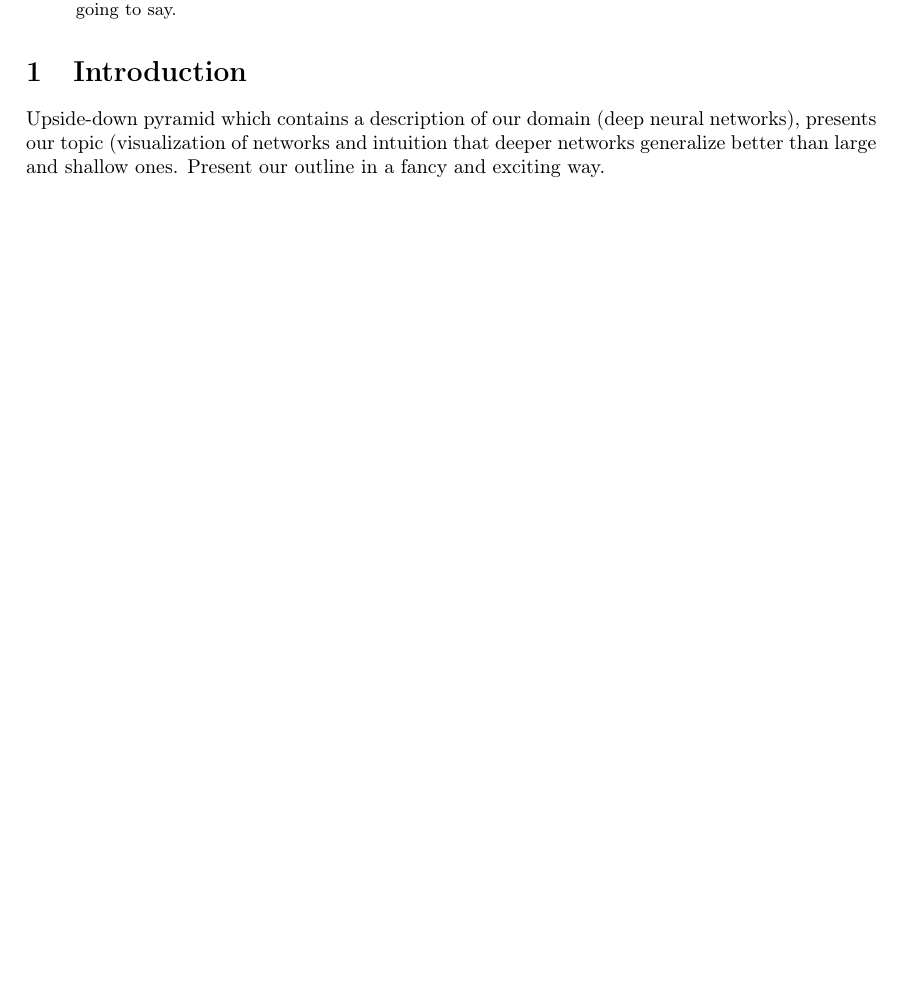
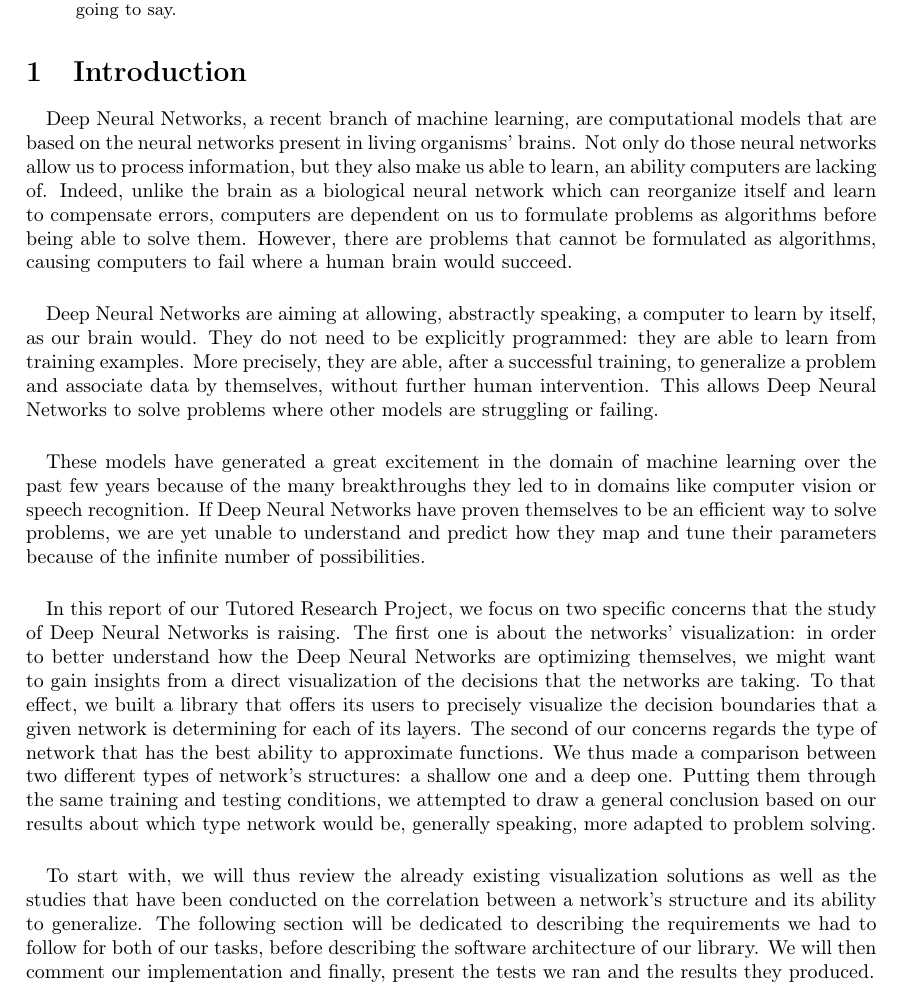
Before and after one commit to danimano/TRP, a LaTeX paper (Report/main.tex): part of page 1 of 3 before the commit and part of page 1 of 4 after it, cut so that both start at the same text, the shorter picture padded with empty space. Compiled offline with pdfLaTeX.

Commit message:
Drafted the introduction.

```diff
--- a/Report/main.tex
+++ b/Report/main.tex
@@ -32,7 +32,24 @@ Spoiler-free abstract that makes you want to read the next X pages of whatever w
 \end{abstract}
 
 \section{Introduction}
-Upside-down pyramid which contains a description of our domain (deep neural networks), presents our topic (visualization of networks and intuition that deeper networks generalize better than large and shallow ones. Present our outline in a fancy and exciting way.
+%%% Upside-down pyramid which contains a description of our domain (deep neural networks), presents our topic (visualization of networks and intuition that deeper networks generalize better than large and shallow ones. Present our outline in a fancy and exciting way.
+
+% Description of the domain ----- NEEDS TO BE IMPROVED AND BACKED UP WITH REFERENCES
+\paragraph{}Deep Neural Networks, a recent branch of machine learning, are computational models that are based on the neural networks present in living organisms' brains. Not only do those neural networks allow us to process information, but they also make us able to learn, an ability computers are lacking of. Indeed, unlike the brain as a biological neural network which can reorganize itself and learn to compensate errors, computers are dependent on us to formulate problems as algorithms before being able to solve them. However, there are problems that cannot be formulated as algorithms, causing computers to fail where a human brain would succeed.
+
+\paragraph{}Deep Neural Networks are aiming at allowing, abstractly speaking, a computer to learn by itself, as our brain would. They do not need to be explicitly programmed: they are able to learn from training examples. More precisely, they are able, after a successful training, to generalize a problem and associate data by themselves, without further human intervention. This allows Deep Neural Networks to solve problems where other models are struggling or failing.
+
+
+\paragraph{}These models have generated a great excitement in the domain of machine learning over the past few years because of the many breakthroughs they led to in domains like computer vision or speech recognition. If Deep Neural Networks have proven themselves to be an efficient way to solve problems, we are yet unable to understand and predict how they map and tune their parameters because of the infinite number of possibilities.
+
+% Presentation of our topic
+\paragraph{}In this report of our Tutored Research Project, we focus on two specific concerns that the study of Deep Neural Networks is raising. The first one is about the networks' visualization: in order to better understand how the Deep Neural Networks are optimizing themselves, we might want to gain insights from a direct visualization of the decisions that the networks are taking. To that effect, we built a library that offers its users to precisely visualize the decision boundaries that a given network is determining for each of its layers. The second of our concerns regards the type of network that has the best ability to approximate functions. We thus made a comparison between two different types of network's structures: a shallow one and a deep one. Putting them through the same training and testing conditions, we attempted to draw a general conclusion based on our results about which type network would be, generally speaking, more adapted to problem solving.
+
+% Outline
+\paragraph{}To start with, we will thus review the already existing visualization solutions as well as the studies that have been conducted on the correlation between a network's structure and its ability to generalize. The following section will be dedicated to describing the requirements we had to follow for both of our tasks, before describing the software architecture of our library. We will then comment our implementation and finally, present the tests we ran and the results they produced.
+
+
+
 
 \section{State-of-the-art / Existing solutions}
 If relevant, can be a synthesis of the work done in Madrid but it seems like it won't be the case. For the state-of-the-art and existing solutions:
```
